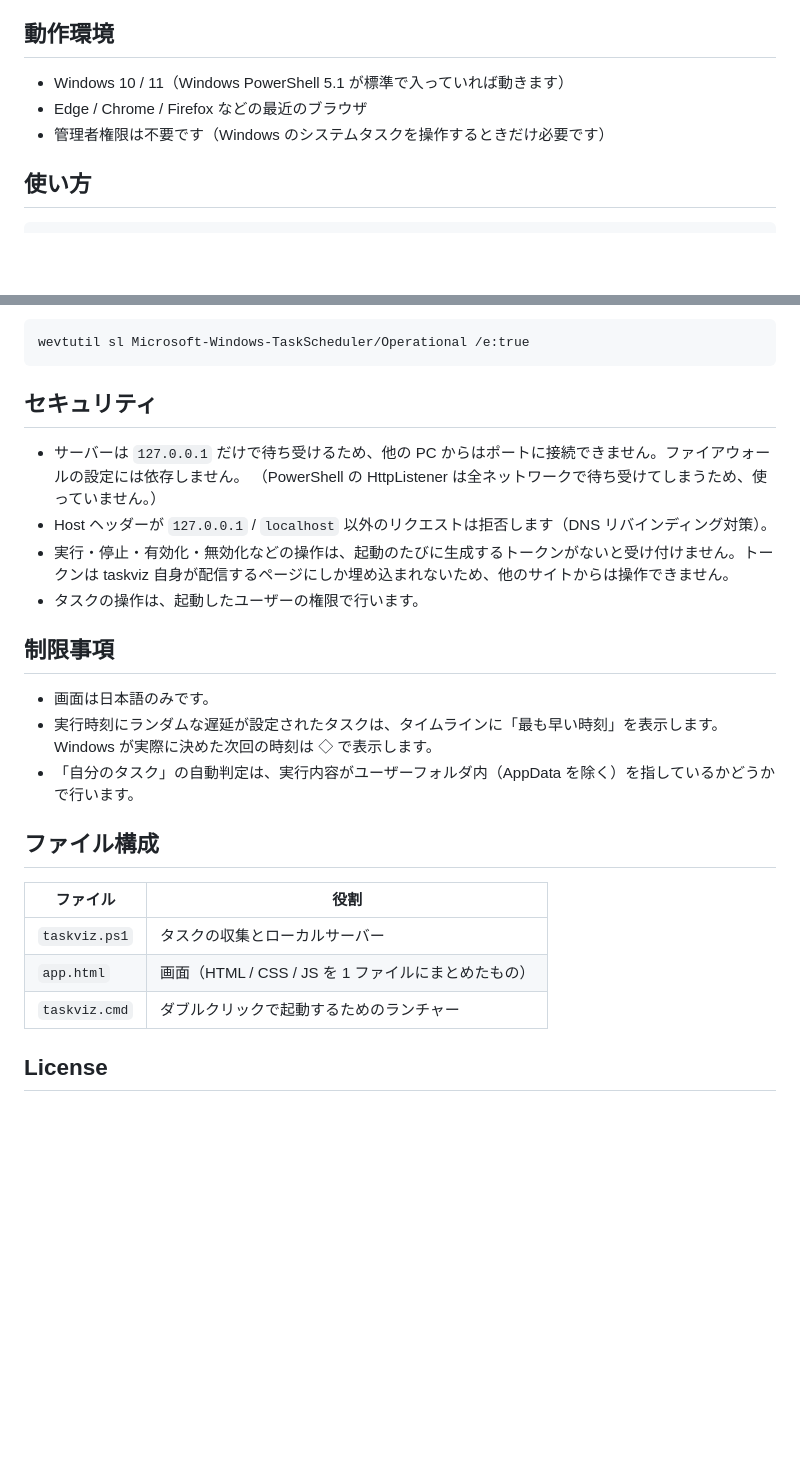
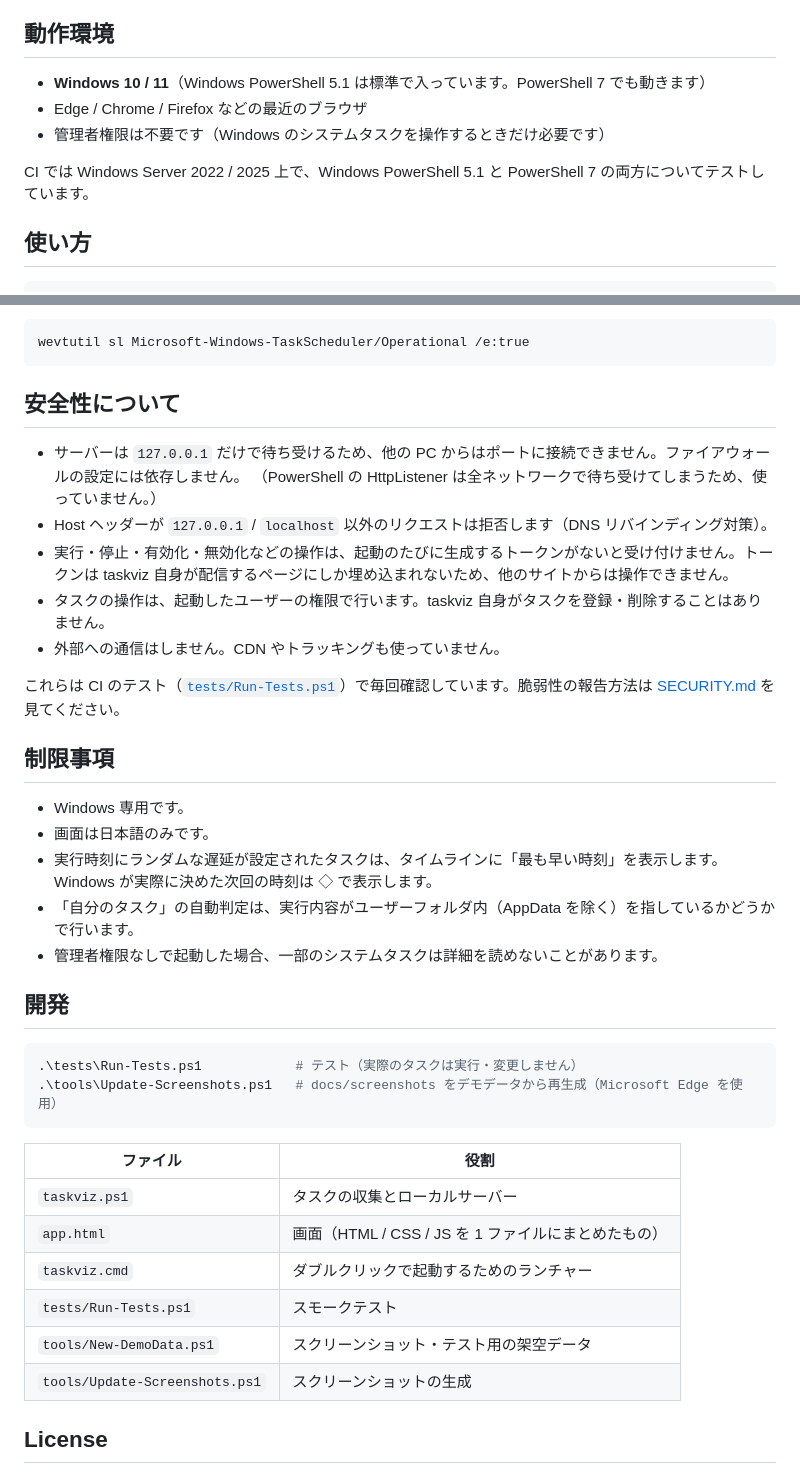
Before and after one commit to KMYsqHRK/taskviz, a Markdown page: README.md, 2 parts joined by grey strips. Rendered like a GitHub page; blank space fills up the shorter version.

````diff
--- a/README.md
+++ b/README.md
@@ -14,9 +35,11 @@ Windows のタスクスケジューラに「何が・いつ・何を実行する
 
 ## 動作環境
 
-- Windows 10 / 11（Windows PowerShell 5.1 が標準で入っていれば動きます）
+- **Windows 10 / 11**（Windows PowerShell 5.1 は標準で入っています。PowerShell 7 でも動きます）
 - Edge / Chrome / Firefox などの最近のブラウザ
 - 管理者権限は不要です（Windows のシステムタスクを操作するときだけ必要です）
+
+CI では Windows Server 2022 / 2025 上で、Windows PowerShell 5.1 と PowerShell 7 の両方についてテストしています。
 
 ## 使い方
 
@@ -48,27 +105,40 @@ Windows の「タスクの履歴」は既定で無効です。そのため、過
 wevtutil sl Microsoft-Windows-TaskScheduler/Operational /e:true
 ```
 
-## セキュリティ
+## 安全性について
 
 - サーバーは `127.0.0.1` だけで待ち受けるため、他の PC からはポートに接続できません。ファイアウォールの設定には依存しません。
   （PowerShell の HttpListener は全ネットワークで待ち受けてしまうため、使っていません。）
 - Host ヘッダーが `127.0.0.1` / `localhost` 以外のリクエストは拒否します（DNS リバインディング対策）。
 - 実行・停止・有効化・無効化などの操作は、起動のたびに生成するトークンがないと受け付けません。トークンは taskviz 自身が配信するページにしか埋め込まれないため、他のサイトからは操作できません。
-- タスクの操作は、起動したユーザーの権限で行います。
+- タスクの操作は、起動したユーザーの権限で行います。taskviz 自身がタスクを登録・削除することはありません。
+- 外部への通信はしません。CDN やトラッキングも使っていません。
+
+これらは CI のテスト（[`tests/Run-Tests.ps1`](tests/Run-Tests.ps1)）で毎回確認しています。脆弱性の報告方法は [SECURITY.md](SECURITY.md) を見てください。
 
 ## 制限事項
 
+- Windows 専用です。
 - 画面は日本語のみです。
 - 実行時刻にランダムな遅延が設定されたタスクは、タイムラインに「最も早い時刻」を表示します。Windows が実際に決めた次回の時刻は ◇ で表示します。
 - 「自分のタスク」の自動判定は、実行内容がユーザーフォルダ内（AppData を除く）を指しているかどうかで行います。
+- 管理者権限なしで起動した場合、一部のシステムタスクは詳細を読めないことがあります。
 
-## ファイル構成
+## 開発
+
+```powershell
+.\tests\Run-Tests.ps1            # テスト（実際のタスクは実行・変更しません）
+.\tools\Update-Screenshots.ps1   # docs/screenshots をデモデータから再生成（Microsoft Edge を使用）
+```
 
 | ファイル | 役割 |
 | --- | --- |
 | `taskviz.ps1` | タスクの収集とローカルサーバー |
 | `app.html` | 画面（HTML / CSS / JS を 1 ファイルにまとめたもの） |
 | `taskviz.cmd` | ダブルクリックで起動するためのランチャー |
+| `tests/Run-Tests.ps1` | スモークテスト |
+| `tools/New-DemoData.ps1` | スクリーンショット・テスト用の架空データ |
+| `tools/Update-Screenshots.ps1` | スクリーンショットの生成 |
 
 ## License
 
````
Also changed, not shown: other parts of README.md (+62 -7 lines), SECURITY.md (added, +31 -0 lines), docs/screenshots/detail.png (added), docs/screenshots/overview-dark.png (added), docs/screenshots/overview.png (added), docs/screenshots/week.png (added), 8 other files.
